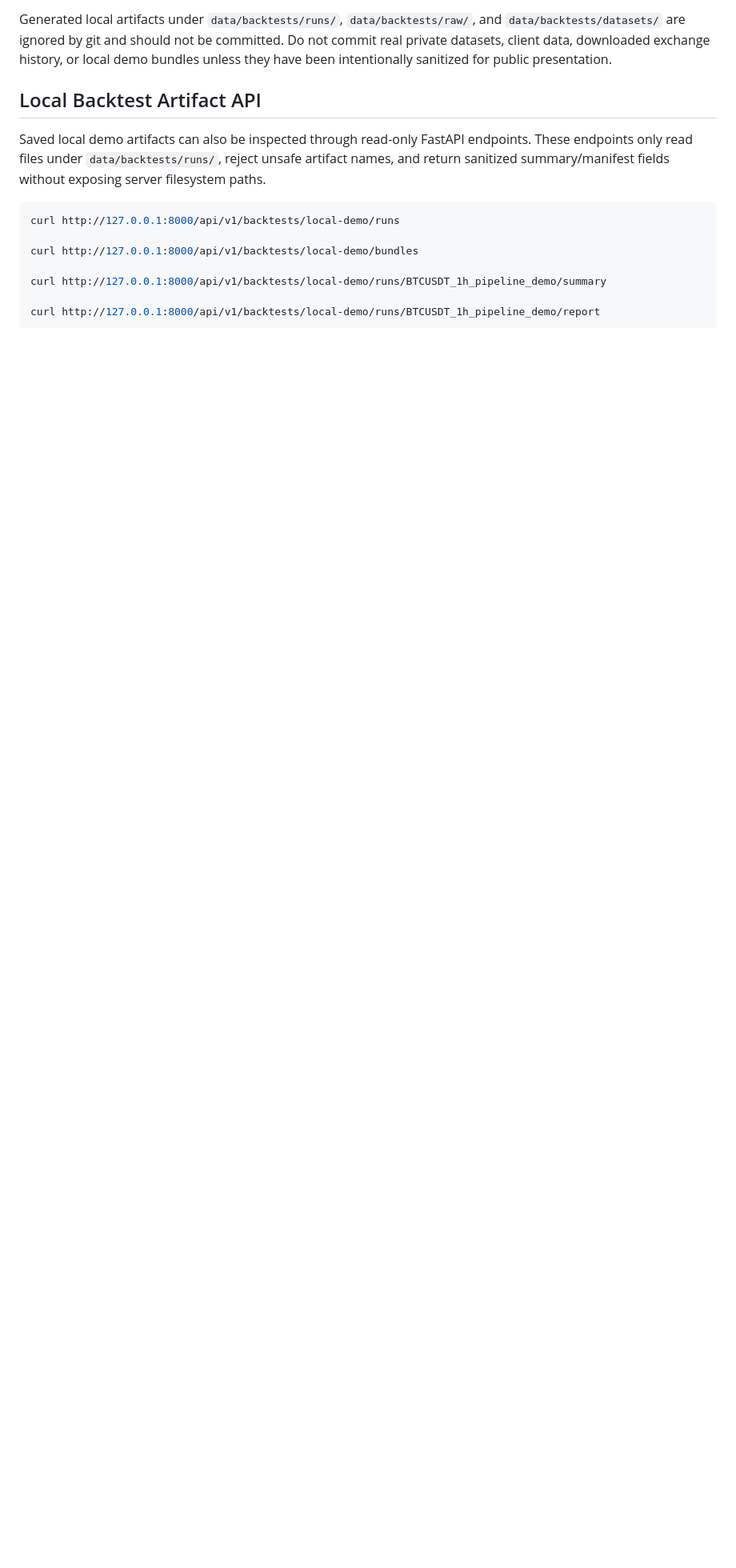
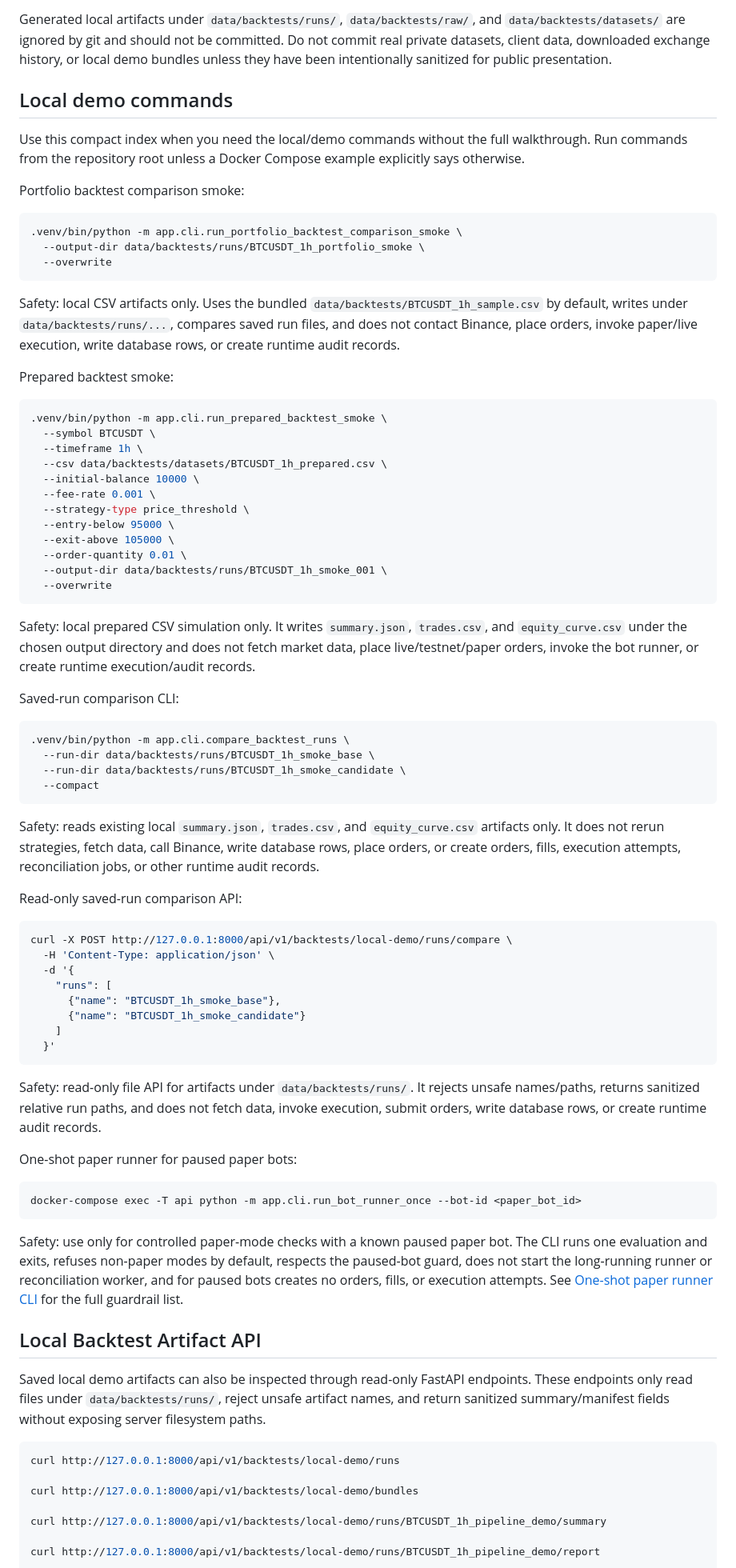
Before and after one commit to garikpetrosyan00/trading-automation-platform, a Markdown page: README.md, the part around the change. Shown at 80% size. Drawn GitHub-style; blank space fills up the shorter version.

Commit message:
Add local demo command index

````diff
--- a/README.md
+++ b/README.md
@@ -127,6 +127,73 @@ Use this checklist for a stable local backtest demo checkpoint:
 5. Inspect the generated bundle manifest at `<work-dir>/bundle/manifest.json`.
 
 Generated local artifacts under `data/backtests/runs/`, `data/backtests/raw/`, and `data/backtests/datasets/` are ignored by git and should not be committed. Do not commit real private datasets, client data, downloaded exchange history, or local demo bundles unless they have been intentionally sanitized for public presentation.
+
+## Local demo commands
+
+Use this compact index when you need the local/demo commands without the full walkthrough. Run commands from the repository root unless a Docker Compose example explicitly says otherwise.
+
+Portfolio backtest comparison smoke:
+
+```bash
+.venv/bin/python -m app.cli.run_portfolio_backtest_comparison_smoke \
+  --output-dir data/backtests/runs/BTCUSDT_1h_portfolio_smoke \
+  --overwrite
+```
+
+Safety: local CSV artifacts only. Uses the bundled `data/backtests/BTCUSDT_1h_sample.csv` by default, writes under `data/backtests/runs/...`, compares saved run files, and does not contact Binance, place orders, invoke paper/live execution, write database rows, or create runtime audit records.
+
+Prepared backtest smoke:
+
+```bash
+.venv/bin/python -m app.cli.run_prepared_backtest_smoke \
+  --symbol BTCUSDT \
+  --timeframe 1h \
+  --csv data/backtests/datasets/BTCUSDT_1h_prepared.csv \
+  --initial-balance 10000 \
+  --fee-rate 0.001 \
+  --strategy-type price_threshold \
+  --entry-below 95000 \
+  --exit-above 105000 \
+  --order-quantity 0.01 \
+  --output-dir data/backtests/runs/BTCUSDT_1h_smoke_001 \
+  --overwrite
+```
+
+Safety: local prepared CSV simulation only. It writes `summary.json`, `trades.csv`, and `equity_curve.csv` under the chosen output directory and does not fetch market data, place live/testnet/paper orders, invoke the bot runner, or create runtime execution/audit records.
+
+Saved-run comparison CLI:
+
+```bash
+.venv/bin/python -m app.cli.compare_backtest_runs \
+  --run-dir data/backtests/runs/BTCUSDT_1h_smoke_base \
+  --run-dir data/backtests/runs/BTCUSDT_1h_smoke_candidate \
+  --compact
+```
+
+Safety: reads existing local `summary.json`, `trades.csv`, and `equity_curve.csv` artifacts only. It does not rerun strategies, fetch data, call Binance, write database rows, place orders, or create orders, fills, execution attempts, reconciliation jobs, or other runtime audit records.
+
+Read-only saved-run comparison API:
+
+```bash
+curl -X POST http://127.0.0.1:8000/api/v1/backtests/local-demo/runs/compare \
+  -H 'Content-Type: application/json' \
+  -d '{
+    "runs": [
+      {"name": "BTCUSDT_1h_smoke_base"},
+      {"name": "BTCUSDT_1h_smoke_candidate"}
+    ]
+  }'
+```
+
+Safety: read-only file API for artifacts under `data/backtests/runs/`. It rejects unsafe names/paths, returns sanitized relative run paths, and does not fetch data, invoke execution, submit orders, write database rows, or create runtime audit records.
+
+One-shot paper runner for paused paper bots:
+
+```bash
+docker-compose exec -T api python -m app.cli.run_bot_runner_once --bot-id <paper_bot_id>
+```
+
+Safety: use only for controlled paper-mode checks with a known paused paper bot. The CLI runs one evaluation and exits, refuses non-paper modes by default, respects the paused-bot guard, does not start the long-running runner or reconciliation worker, and for paused bots creates no orders, fills, or execution attempts. See [One-shot paper runner CLI](#one-shot-paper-runner-cli) for the full guardrail list.
 
 ## Local Backtest Artifact API
 
````
